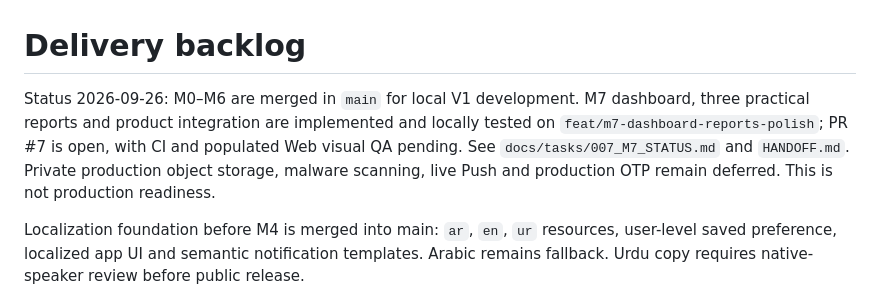
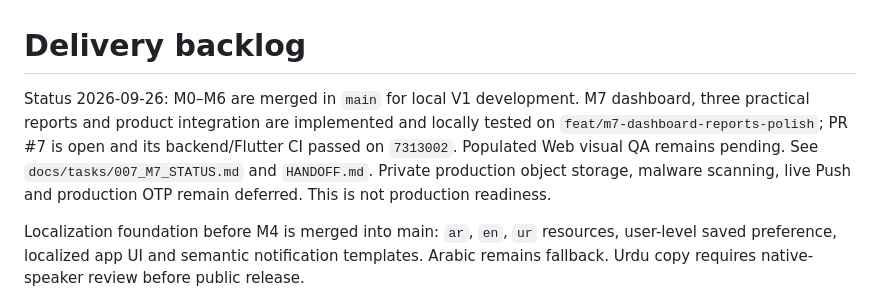
Before and after one commit to MuathMunif/equipment-platform, a Markdown page: docs/05_BACKLOG.md, the part around the change. Rendered like a GitHub page.

```diff
--- a/docs/05_BACKLOG.md
+++ b/docs/05_BACKLOG.md
@@ -1,5 +1,5 @@
 # Delivery backlog
-Status 2026-09-26: M0–M6 are merged in `main` for local V1 development. M7 dashboard, three practical reports and product integration are implemented and locally tested on `feat/m7-dashboard-reports-polish`; PR #7 is open, with CI and populated Web visual QA pending. See `docs/tasks/007_M7_STATUS.md` and `HANDOFF.md`. Private production object storage, malware scanning, live Push and production OTP remain deferred. This is not production readiness.
+Status 2026-09-26: M0–M6 are merged in `main` for local V1 development. M7 dashboard, three practical reports and product integration are implemented and locally tested on `feat/m7-dashboard-reports-polish`; PR #7 is open and its backend/Flutter CI passed on `7313002`. Populated Web visual QA remains pending. See `docs/tasks/007_M7_STATUS.md` and `HANDOFF.md`. Private production object storage, malware scanning, live Push and production OTP remain deferred. This is not production readiness.
 
 Localization foundation before M4 is merged into main: `ar`, `en`, `ur` resources, user-level saved preference, localized app UI and semantic notification templates. Arabic remains fallback. Urdu copy requires native-speaker review before public release.
 
```
Also changed, not shown: docs/HANDOFF.md (+1 -1 lines), docs/tasks/007_M7_STATUS.md (+3 -3 lines).
